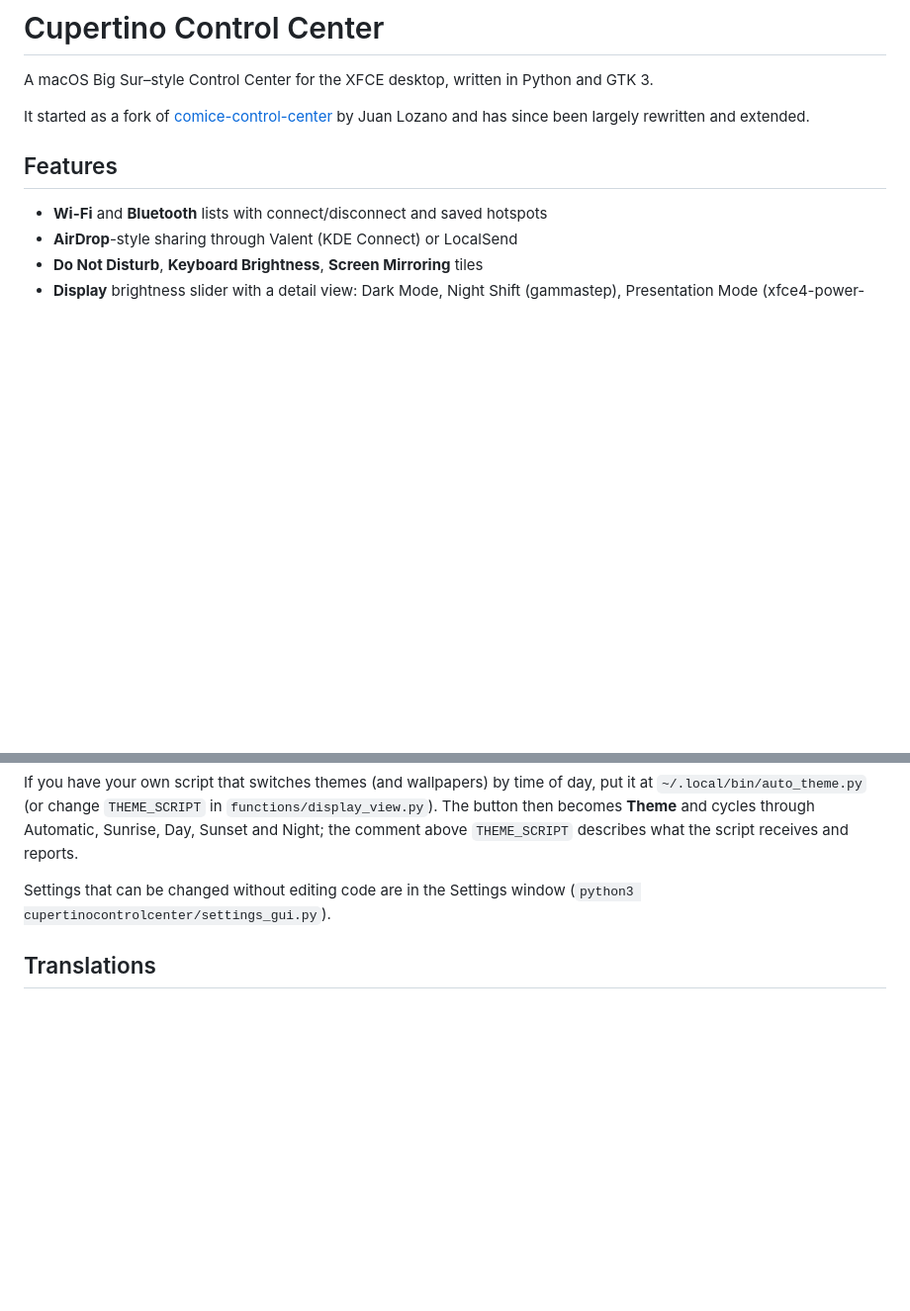
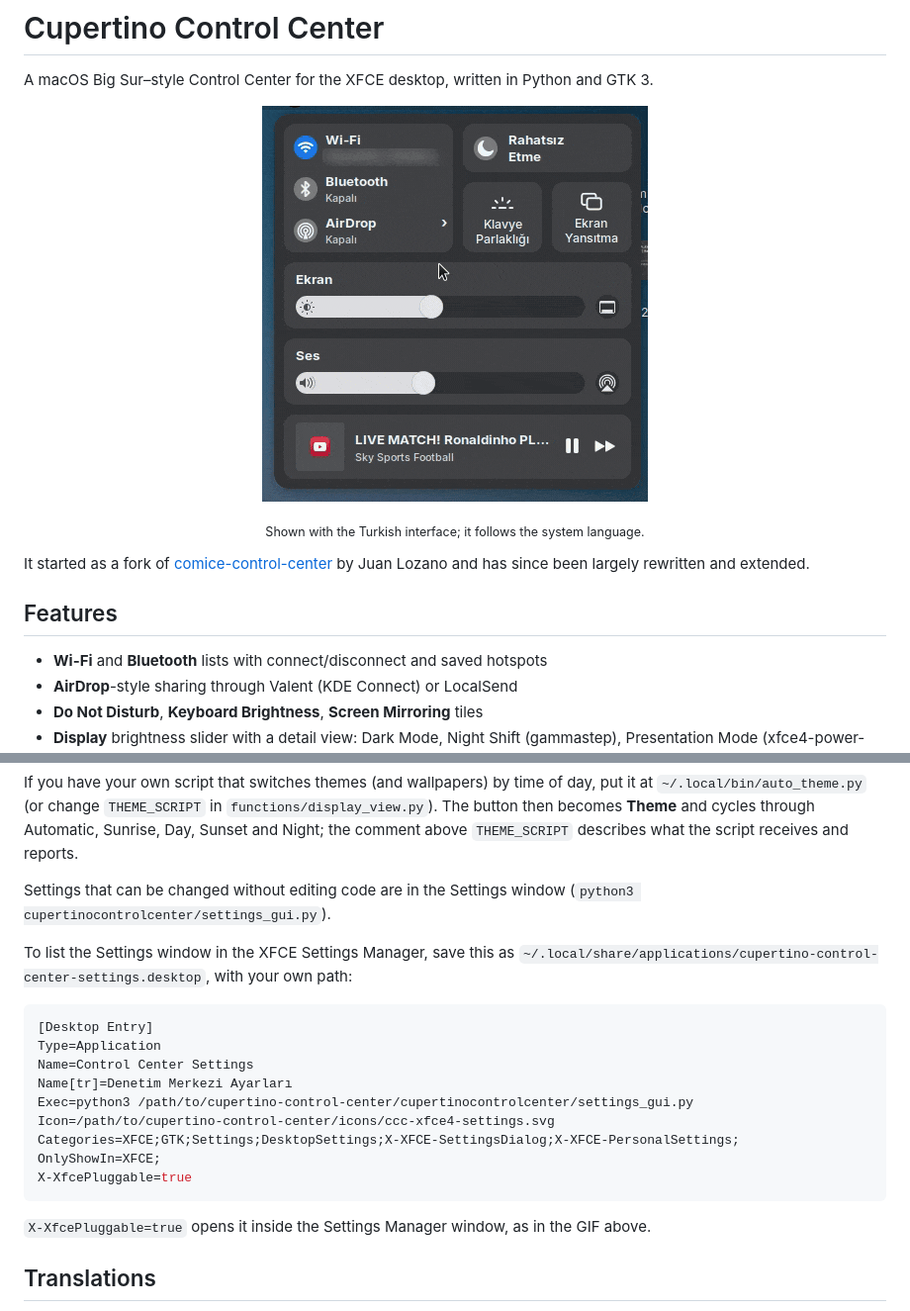
Before and after one commit to memecikoliveoil/cupertino-control-center, a Markdown page: README.md, 2 parts joined by grey strips. Shown at 99% size. Drawn GitHub-style; pictures changed too: screenshots/overview.gif (added); blank space fills up the shorter version.

````diff
--- a/README.md
+++ b/README.md
@@ -2,7 +2,8 @@
 
 A macOS Big Sur–style Control Center for the XFCE desktop, written in Python and GTK 3.
 
-<!-- Screenshots: add images under screenshots/ and link them here. -->
+<p align="center"><img src="screenshots/overview.gif" alt="Opening Control Center, then the Sound, Bluetooth, AirDrop and Keyboard Brightness menus" width="390"></p>
+<p align="center"><sub>Shown with the Turkish interface; it follows the system language.</sub></p>
 
 It started as a fork of [comice-control-center](https://github.com/libredeb/comice-control-center)
 by Juan Lozano and has since been largely rewritten and extended.
@@ -123,6 +161,23 @@ the comment above `THEME_SCRIPT` describes what the script receives and reports.
 Settings that can be changed without editing code are in the Settings window
 (`python3 cupertinocontrolcenter/settings_gui.py`).
 
+To list the Settings window in the XFCE Settings Manager, save this as
+`~/.local/share/applications/cupertino-control-center-settings.desktop`, with your own path:
+
+```ini
+[Desktop Entry]
+Type=Application
+Name=Control Center Settings
+Name[tr]=Denetim Merkezi Ayarları
+Exec=python3 /path/to/cupertino-control-center/cupertinocontrolcenter/settings_gui.py
+Icon=/path/to/cupertino-control-center/icons/ccc-xfce4-settings.svg
+Categories=XFCE;GTK;Settings;DesktopSettings;X-XFCE-SettingsDialog;X-XFCE-PersonalSettings;
+OnlyShowIn=XFCE;
+X-XfcePluggable=true
+```
+
+`X-XfcePluggable=true` opens it inside the Settings Manager window, as in the GIF above.
+
 ## Translations
 
 The interface follows the system language. To force one, set `"language"` (e.g. `"en"`,
````
Also changed, not shown: other parts of README.md (+39 -2 lines), screenshots/now-playing.gif (added), 2 other files.
